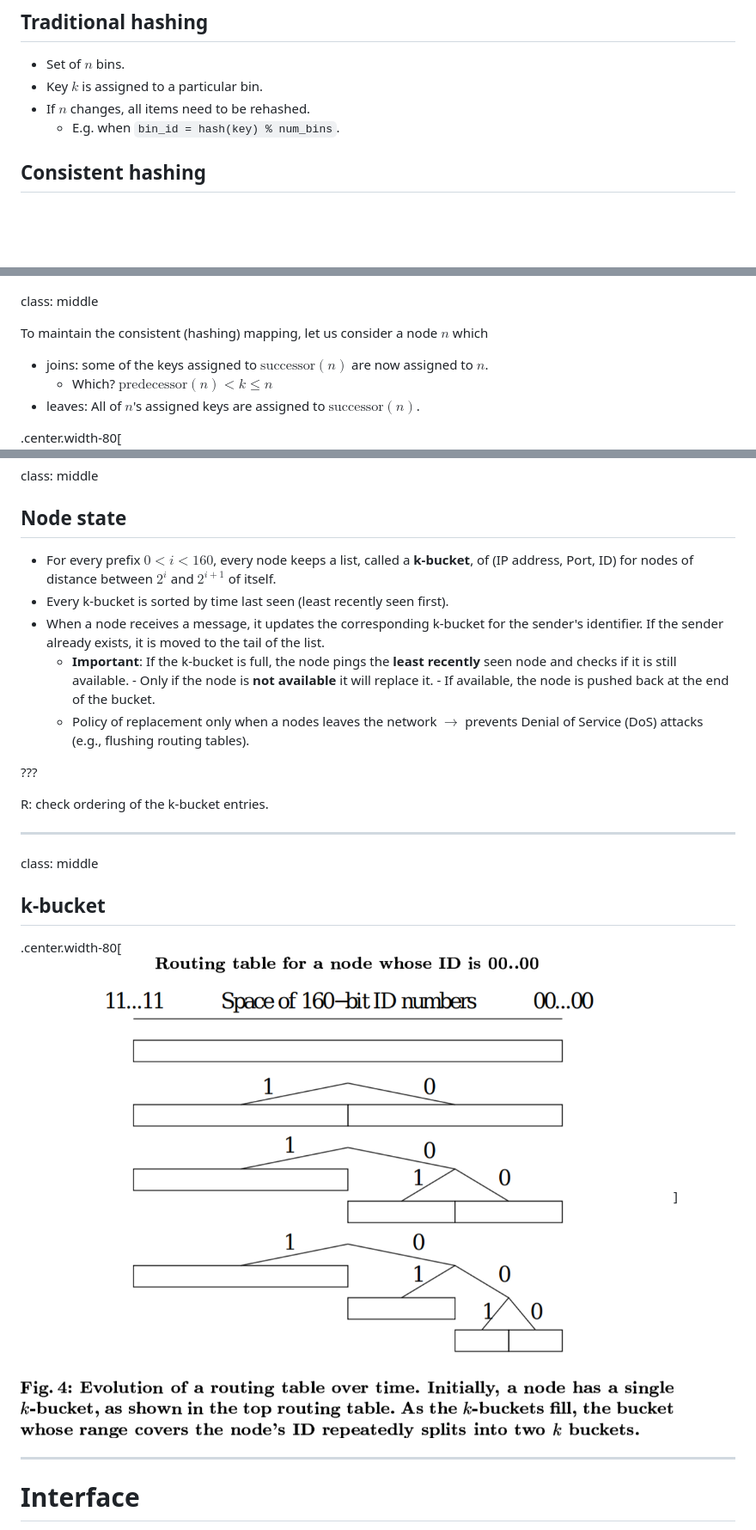
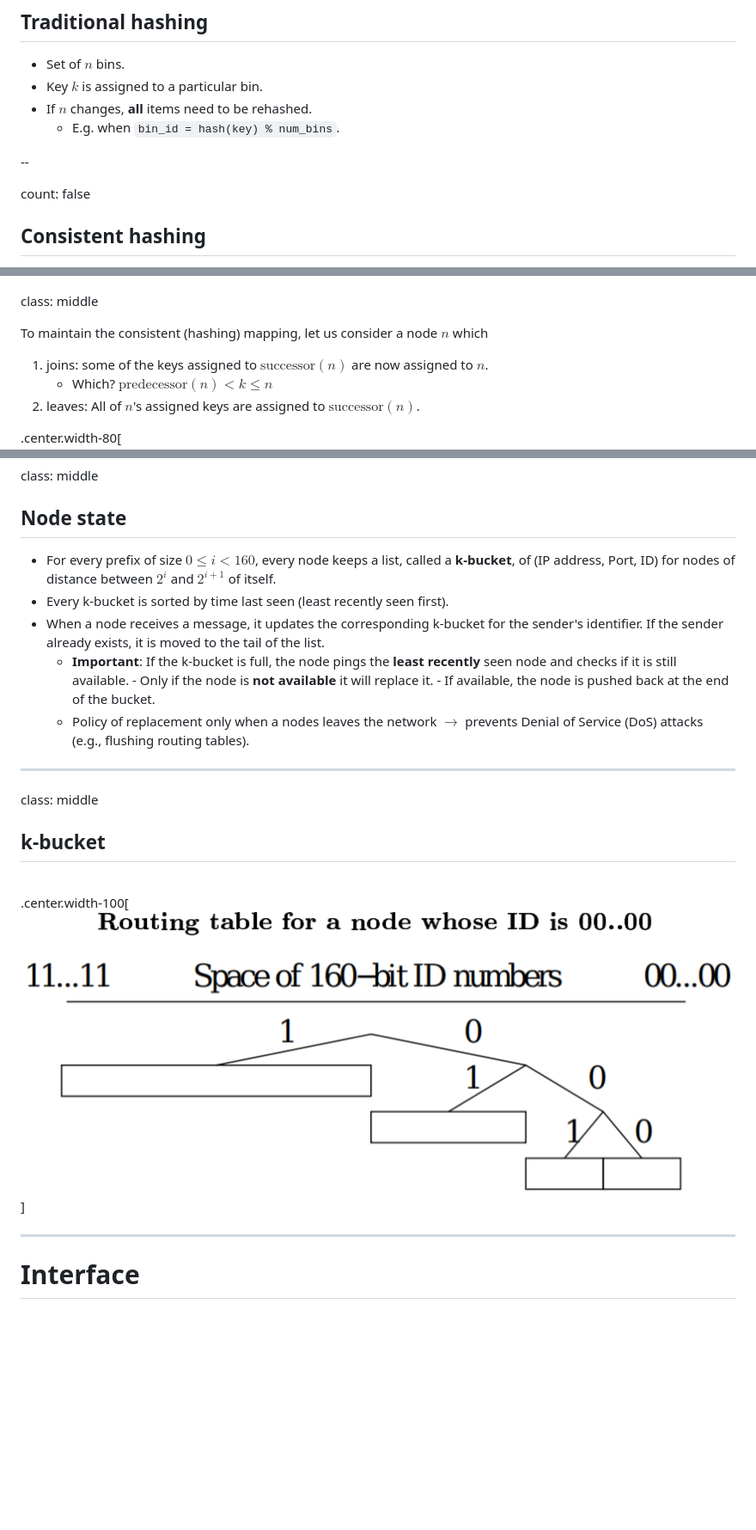
Before and after one commit to glouppe/info8002-large-scale-data-systems, a Markdown page: lecture7.md, 3 parts joined by grey strips. Shown: that part at 86% size. Drawn GitHub-style; pictures changed too: figures/lec9/k-bucket-2.png (added); blank space fills up the shorter version.

Commit message:
lecture 7

```diff
--- a/lecture7.md
+++ b/lecture7.md
@@ -83,8 +83,12 @@ Chord is a protocol and algorithm for a peer-to-peer distributed hash table.
 
 - Set of $n$ bins.
 - Key $k$ is assigned to a particular bin.
-- If $n$ changes, all items need to be rehashed.
+- If $n$ changes, **all** items need to be rehashed.
     - E.g. when `bin_id = hash(key) % num_bins`.
+
+--
+
+count: false
 
 ## Consistent hashing
 
@@ -109,9 +113,9 @@ Consistent hashing in Chord assigns keys to nodes as follows:
 class: middle
 
 To maintain the consistent (hashing) mapping, let us consider a node $n$ which
-- joins: some of the keys assigned to $\text{successor}(n)$ are now assigned to $n$.
+1. joins: some of the keys assigned to $\text{successor}(n)$ are now assigned to $n$.
     - Which? $\text{predecessor}(n) < k \leq n$
-- leaves: All of $n$'s assigned keys are assigned to $\text{successor}(n)$.
+2. leaves: All of $n$'s assigned keys are assigned to $\text{successor}(n)$.
 
 .center.width-80[![](figures/lec9/dht-chord.png)]
 
@@ -395,7 +401,7 @@ class: middle
 
 ## Node state
 
-- For every prefix $0 < i < 160$, every node keeps a list, called a **k-bucket**,  of (IP address, Port, ID) for nodes of distance between $2^i$ and $2^{i+1}$ of itself.
+- For every prefix of size $0 \leq i < 160$, every node keeps a list, called a **k-bucket**,  of (IP address, Port, ID) for nodes of distance between $2^i$ and $2^{i+1}$ of itself.
 - Every k-bucket is sorted by time last seen (least recently seen first).
 - When a node receives a message, it updates the corresponding k-bucket for the sender's identifier. If the sender already exists, it is moved to the tail of the list.
   - **Important**: If the k-bucket is full, the node pings the **least recently** seen node and checks if it is still available.
@@ -403,17 +409,15 @@ class: middle
         - If available, the node is pushed back at the end of the bucket.
   - Policy of replacement only when a nodes leaves the network $\rightarrow$ prevents Denial of Service (DoS) attacks (e.g., flushing routing tables).
 
-???
-
-R: check ordering of the k-bucket entries.
-
 ---
 
 class: middle
 
 ## k-bucket
 
-.center.width-80[![k-bucket](figures/lec9/k-bucket.png)]
+<br>
+
+.center.width-100[![k-bucket](figures/lec9/k-bucket-2.png)]
 
 ---
 
```
Also changed, not shown: other parts of lecture7.md (+33 -31 lines), 1 other file.
